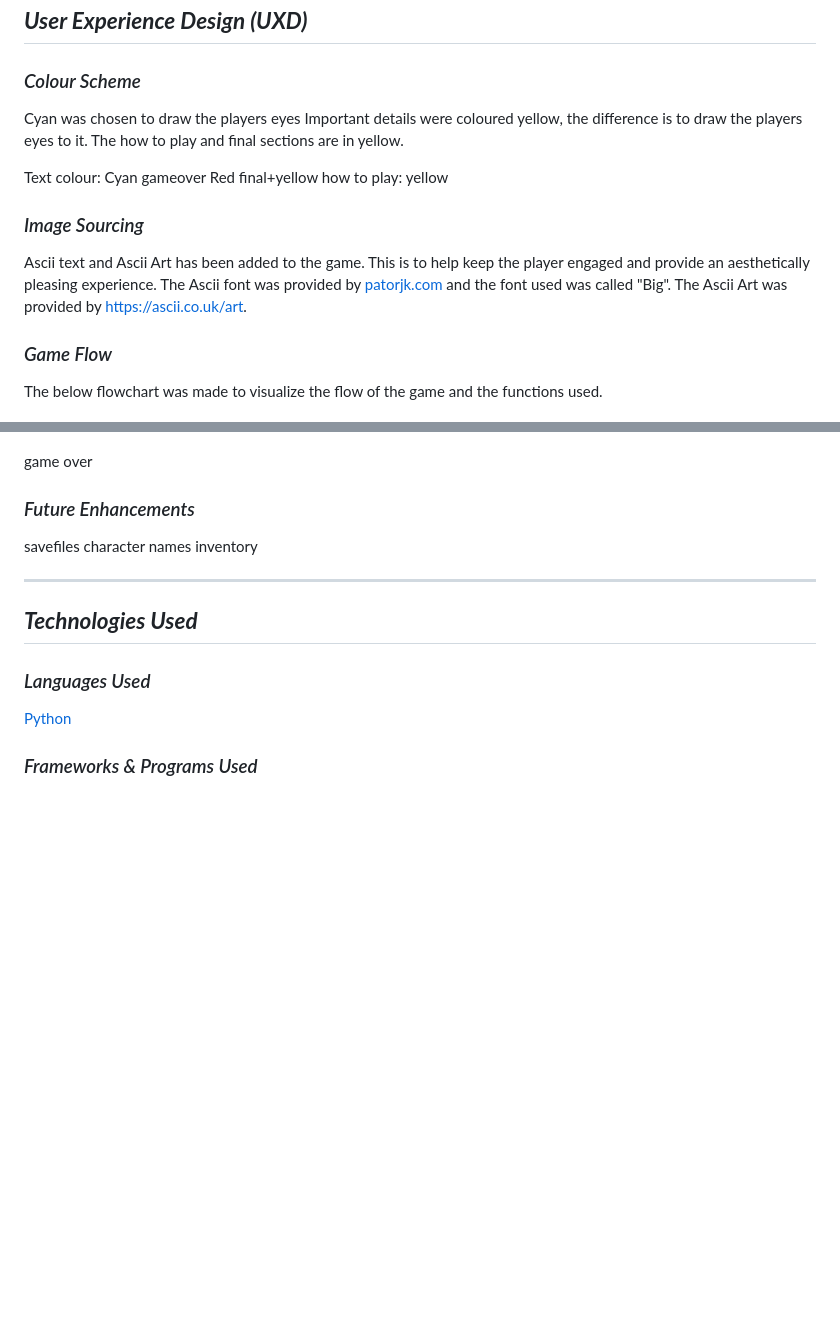
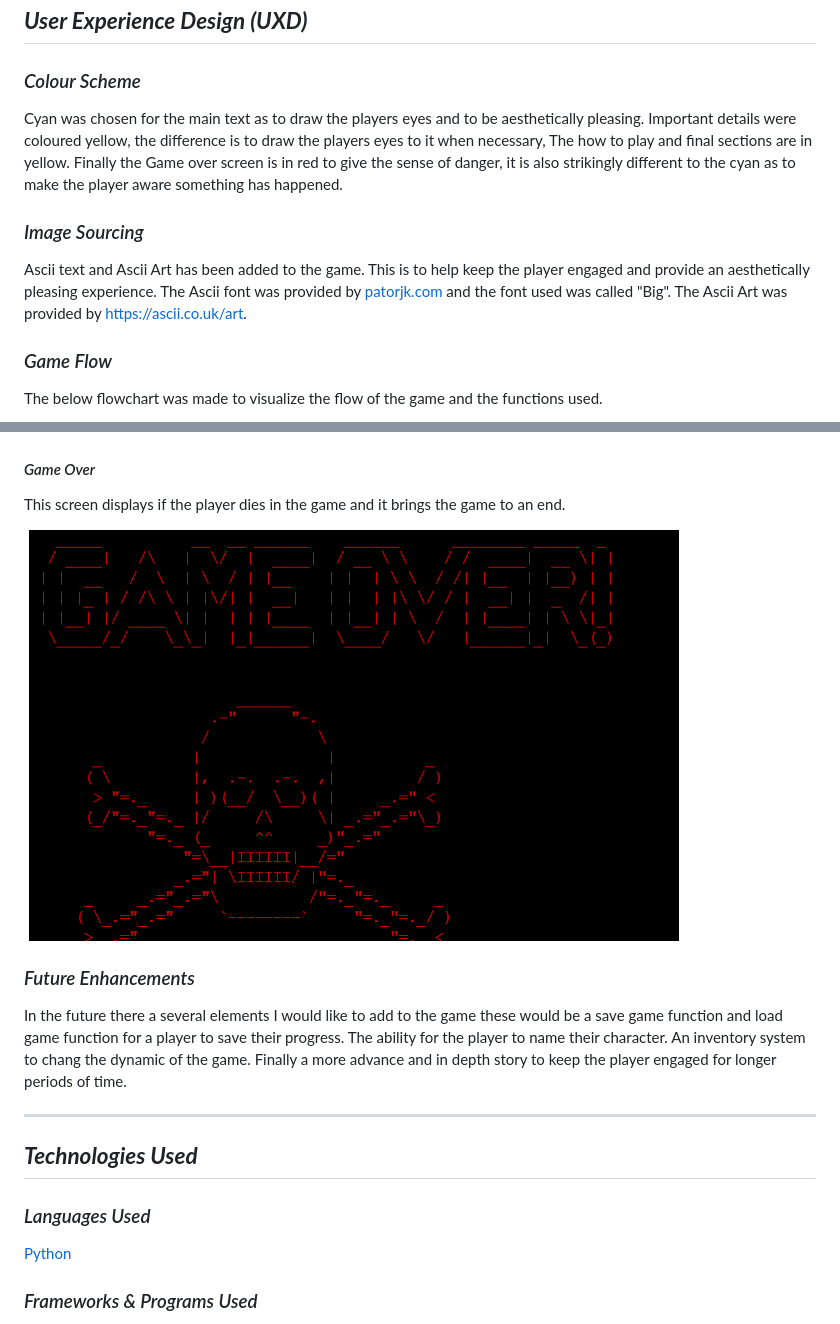
Before and after one commit to TommySpecs/crash-landing, a Markdown page: README.md, 2 parts joined by grey strips. Rendered like a GitHub page; blank space fills up the shorter version.

```diff
--- a/README.md
+++ b/README.md
@@ -61,17 +60,12 @@ and press the enter key.
 
 ## ***User Experience Design (UXD)***
 ### *Colour Scheme*
-Cyan was chosen to draw the players eyes
-Important details were coloured yellow, the difference is to draw the players eyes to it. The how to play and final sections are in yellow.
-
-Text colour: Cyan
-gameover Red
-final+yellow
-how to play: yellow
+Cyan was chosen for the main text as to draw the players eyes and to be aesthetically pleasing.
+Important details were coloured yellow, the difference is to draw the players eyes to it when necessary, The how to play and final sections are in yellow.
+Finally the Game over screen is in red to give the sense of danger, it is also strikingly different to the cyan as to make the player aware something has happened.
 
 ### *Image Sourcing*
 Ascii text and Ascii Art has been added to the game. This is to help keep the player engaged and provide an aesthetically pleasing experience. The Ascii font was provided by [patorjk.com](https://patorjk.com/software/taag/#p=display&f=Big&t=) and the font used was called "Big". The Ascii Art was provided by https://ascii.co.uk/art.
-
 
 ### *Game Flow*
 The below flowchart was made to visualize the flow of the game and the functions used.
@@ -108,22 +101,21 @@ The final text describes the ending if the player makes it through the game unsc
 
 ![Final](resources/final.png)
 
-game over
+#### *Game Over*
 
+This screen displays if the player dies in the game and it brings the game to an end.
+
+![Game Over](resources/game_over.png)
 
 
 ### *Future Enhancements*
-savefiles
-character names
-inventory
-
-
-
+In the future there a several elements I would like to add to the game
+these would be a save game function and load game function for a player to save their progress.
+The ability for the player to name their character.
+An inventory system to chang the dynamic of the game.
+Finally a more advance and in depth story to keep the player engaged for longer periods of time.
 
 ---
-
-
-
 
 ## ***Technologies Used***
 ### *Languages Used*
```
Also changed, not shown: other parts of README.md (+35 -47 lines).
